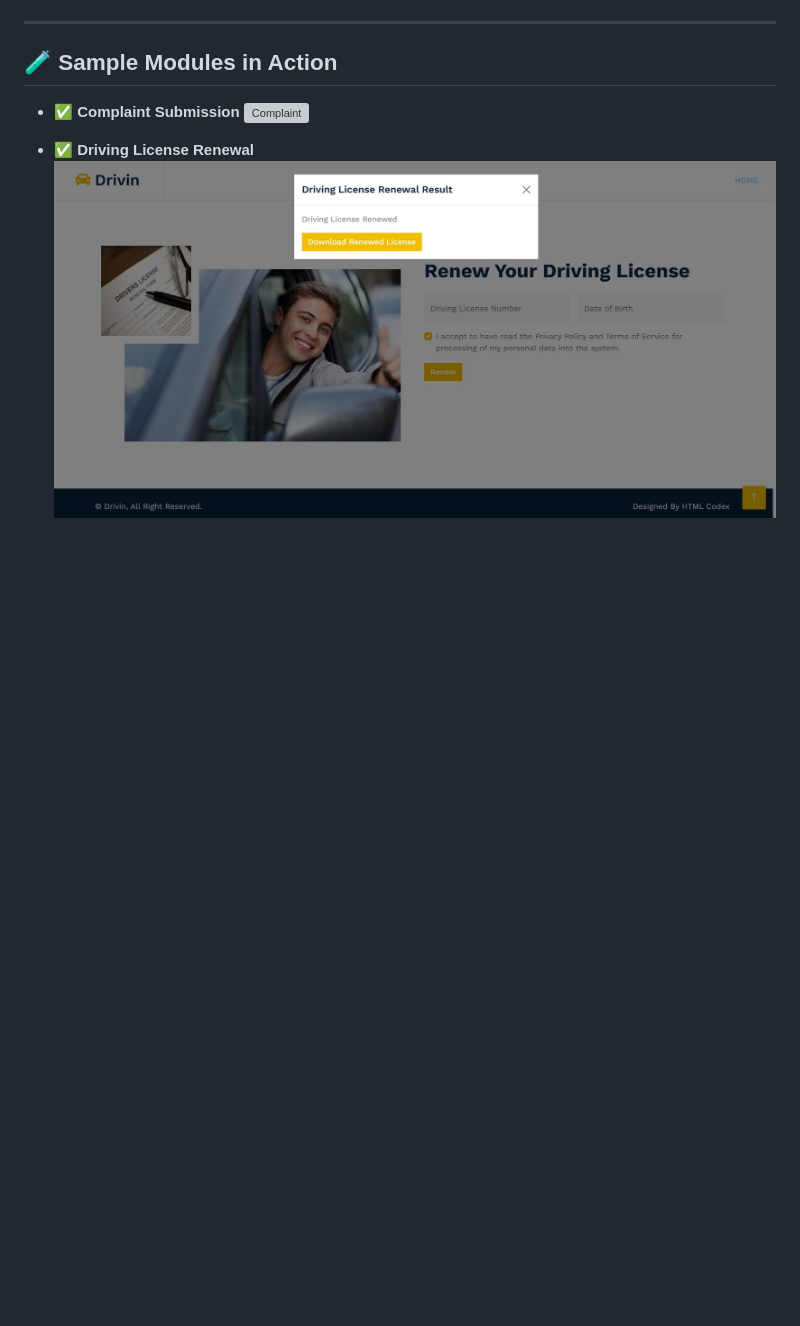
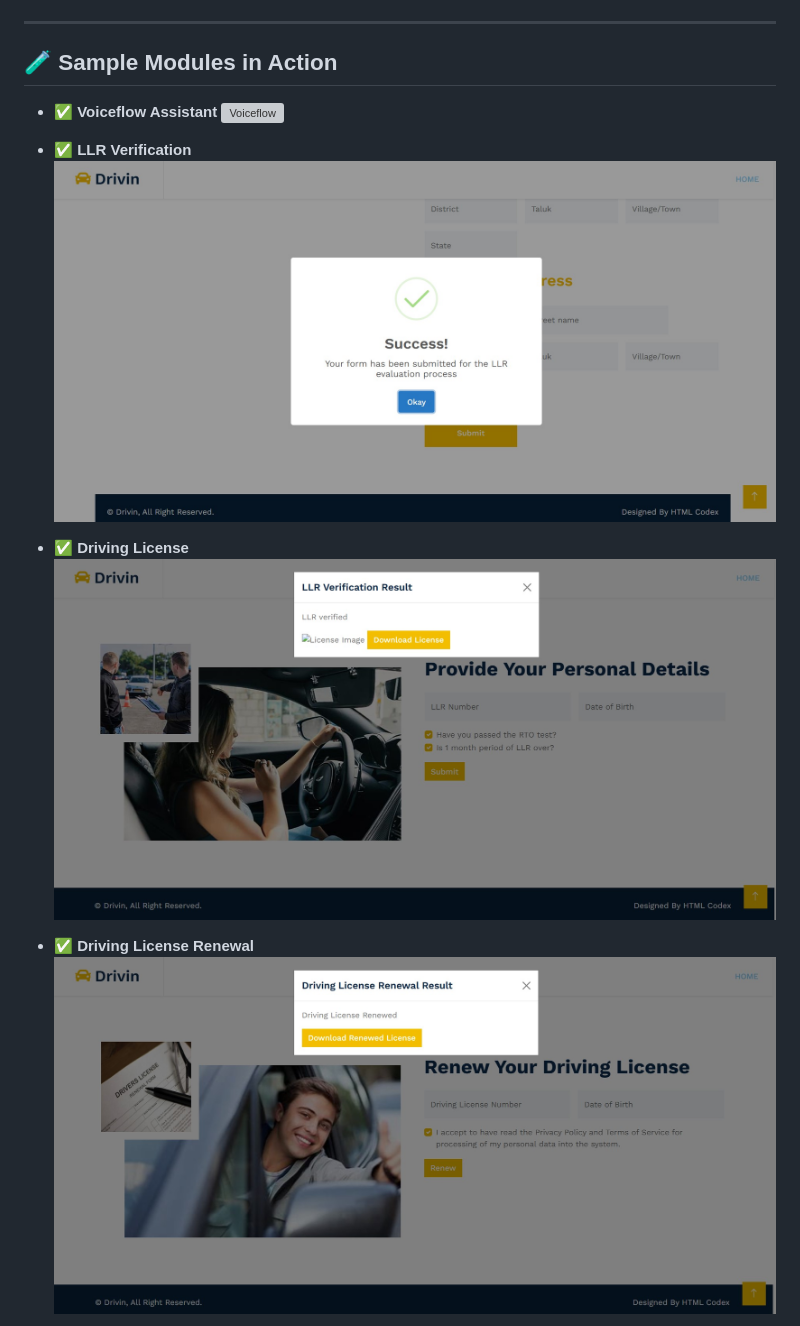
Before and after one commit to rog-mithun/Drive-in, a Markdown page: README.md, the part around the change printed below. Rendered like a GitHub page; blank space fills up the shorter version; grey boxes are pictures that could not be loaded.

```diff
--- a/README.md
+++ b/README.md
@@ -53,8 +53,14 @@ Drivin is a multi-module digital system built to streamline the traffic departme
 
 ## 🧪 Sample Modules in Action
 
-- ✅ **Complaint Submission**
-  ![Complaint](media/complaint.png)
+- ✅ **Voiceflow Assistant**
+  ![Voiceflow](media/voiceflowchatbot.jpg)
+
+- ✅ **LLR Verification**
+  ![LLR](media/LLR.jpg)
+
+- ✅ **Driving License**
+  ![Renewal](media/License.jpg)
 
 - ✅ **Driving License Renewal**
   ![Renewal](media/Renewal.jpg)
```
Also changed, not shown: other parts of README.md (+5 -8 lines).
